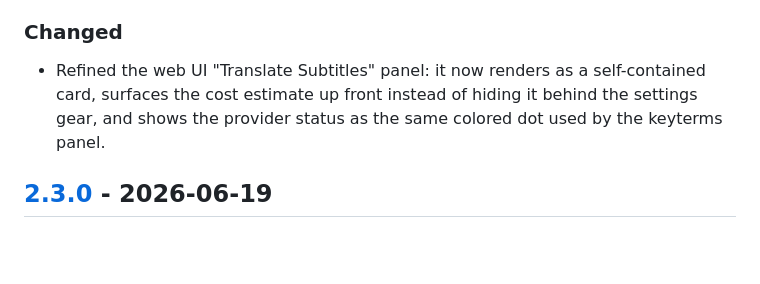
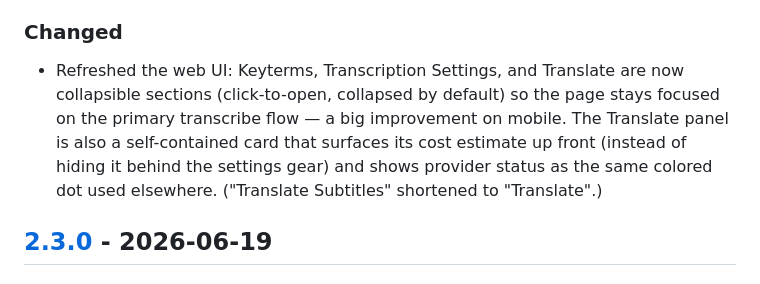
Before and after one commit to tylerbcrawford/subgeneratorr, a Markdown page: CHANGELOG.md, the part around the change. Rendered like a GitHub page; blank space fills up the shorter version.

Commit message:
docs(changelog): note collapsible UI sections under v2.4.0

```diff
--- a/CHANGELOG.md
+++ b/CHANGELOG.md
@@ -45,7 +45,7 @@ and this project adheres to [Semantic Versioning](https://semver.org/spec/v2.0.0
 - 33 target languages for translation, written with the same media-server language tags used for transcription output.
 
 ### Changed
-- Refined the web UI "Translate Subtitles" panel: it now renders as a self-contained card, surfaces the cost estimate up front instead of hiding it behind the settings gear, and shows the provider status as the same colored dot used by the keyterms panel.
+- Refreshed the web UI: Keyterms, Transcription Settings, and Translate are now collapsible sections (click-to-open, collapsed by default) so the page stays focused on the primary transcribe flow — a big improvement on mobile. The Translate panel is also a self-contained card that surfaces its cost estimate up front (instead of hiding it behind the settings gear) and shows provider status as the same colored dot used elsewhere. ("Translate Subtitles" shortened to "Translate".)
 
 ## [2.3.0] - 2026-06-19
 
```
